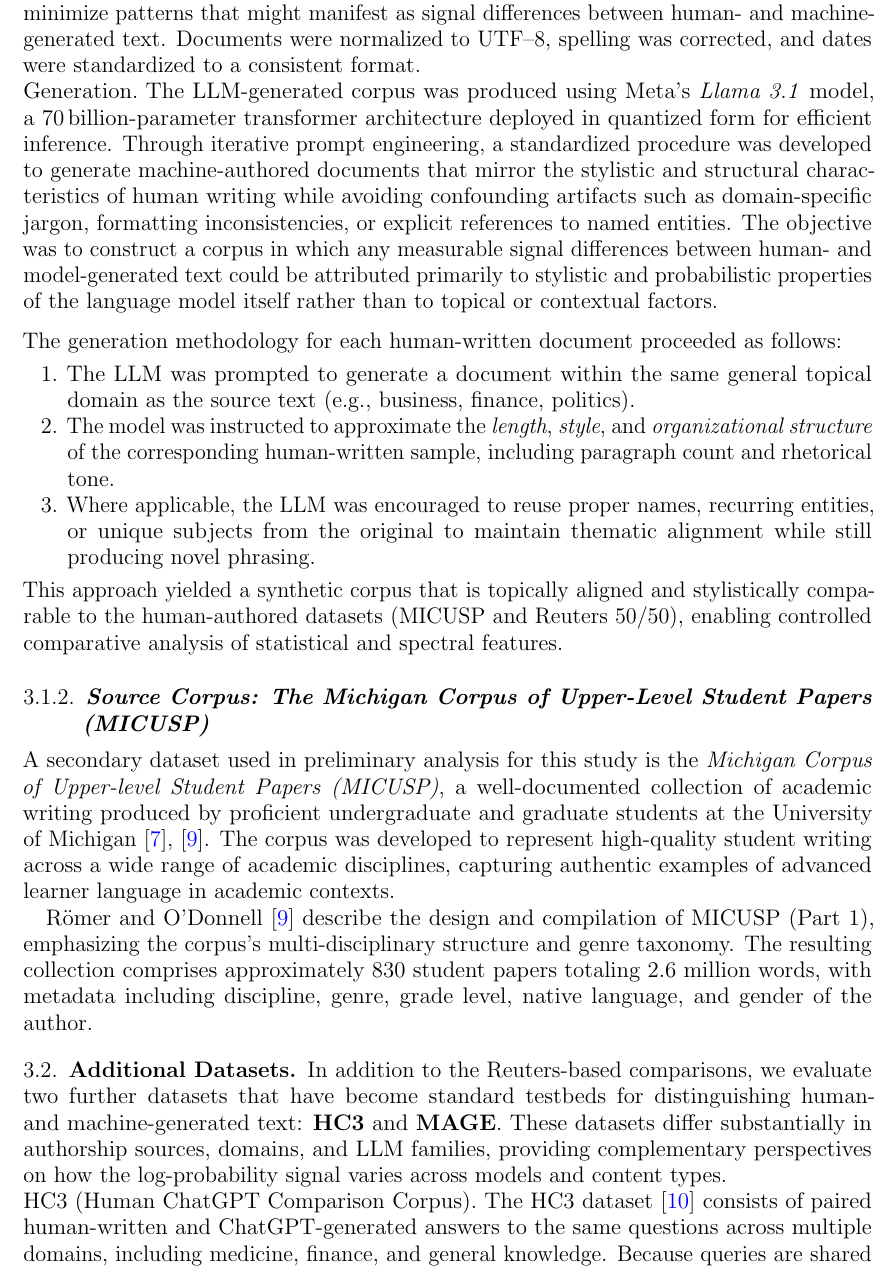
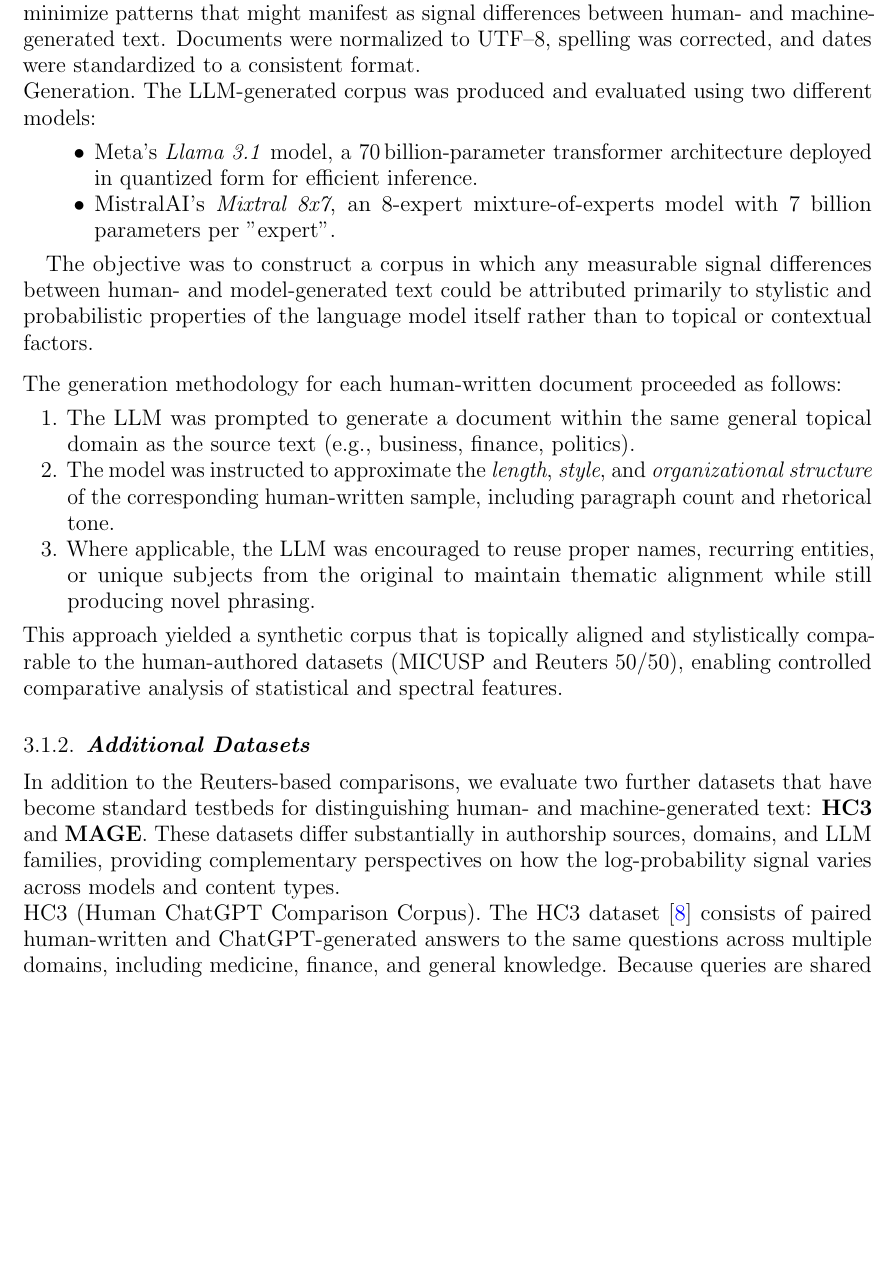
Before and after one commit to dpmcgonigle/fingerprinting-llms, a LaTeX paper (report/amsart/report.tex): part of page 7 of 26 before the commit and part of page 7 of 24 after it, cut so that both start at the same text, the shorter picture padded with empty space. Compiled offline with pdfLaTeX.

Commit message:
Tweaks to report

```diff
--- a/report/amsart/report.tex
+++ b/report/amsart/report.tex
@@ -233,7 +227,14 @@ This balance reduces topical bias and supports fair evaluation of linguistic or
 All Reuters documents were processed in a way to minimize patterns that might manifest as signal differences between human- and machine-generated text. Documents were normalized to UTF--8, spelling was corrected, and dates were standardized to a consistent format.
 
 \paragraph{Generation.}
-The LLM-generated corpus was produced using Meta's \textit{Llama~3.1} model, a 70\,billion-parameter transformer architecture deployed in quantized form for efficient inference. Through iterative prompt engineering, a standardized procedure was developed to generate machine-authored documents that mirror the stylistic and structural characteristics of human writing while avoiding confounding artifacts such as domain-specific jargon, formatting inconsistencies, or explicit references to named entities. The objective was to construct a corpus in which any measurable signal differences between human- and model-generated text could be attributed primarily to stylistic and probabilistic properties of the language model itself rather than to topical or contextual factors.
+The LLM-generated corpus was produced and evaluated using two different models:
+
+\begin{itemize}
+    \item Meta's \textit{Llama~3.1} model, a 70\,billion-parameter transformer architecture deployed in quantized form for efficient inference.
+    \item MistralAI's \textit{Mixtral~8x7}, an 8-expert mixture-of-experts model with 7 billion parameters per "expert".
+\end{itemize}
+
+The objective was to construct a corpus in which any measurable signal differences between human- and model-generated text could be attributed primarily to stylistic and probabilistic properties of the language model itself rather than to topical or contextual factors.
 
 \medskip
 \noindent
@@ -248,17 +249,7 @@ The generation methodology for each human-written document proceeded as follows:
 \noindent
 This approach yielded a synthetic corpus that is topically aligned and stylistically comparable to the human-authored datasets (MICUSP and Reuters~50/50), enabling controlled comparative analysis of statistical and spectral features.
 
-\subsubsection{Source Corpus: The Michigan Corpus of Upper-Level Student Papers (MICUSP)}
-
-A secondary dataset used in preliminary analysis for this study is the \textit{Michigan Corpus of Upper-level Student Papers (MICUSP)}, a well-documented collection of academic writing produced by proficient undergraduate and graduate students at the University of Michigan~\cite{roemer2011micusp,odonnell2012micusp}.
-The corpus was developed to represent high-quality student writing across a wide range of academic disciplines, capturing authentic examples of advanced learner language in academic contexts.
-
-Römer and O'Donnell~\cite{roemer2011micusp} describe the design and compilation of MICUSP (Part 1), emphasizing the corpus's multi-disciplinary structure and genre taxonomy. The resulting collection comprises approximately 830 student papers totaling 2.6 million words, with metadata including discipline, genre, grade level, native language, and gender of the author.
-
-% ---------- CHAPTER 3: Methods ----------
-% ---------- SECTION 2: Additional Datasets ----------
-% ---------- Additional Datasets ----------
-\subsection{Additional Datasets}
+\subsubsection{Additional Datasets}
 \label{sec:additional_datasets}
 
 In addition to the Reuters-based comparisons, we evaluate two further datasets
```
Also changed, not shown: report/amsart/report.pdf, report/amsart/report.tex (37 more changed lines).
